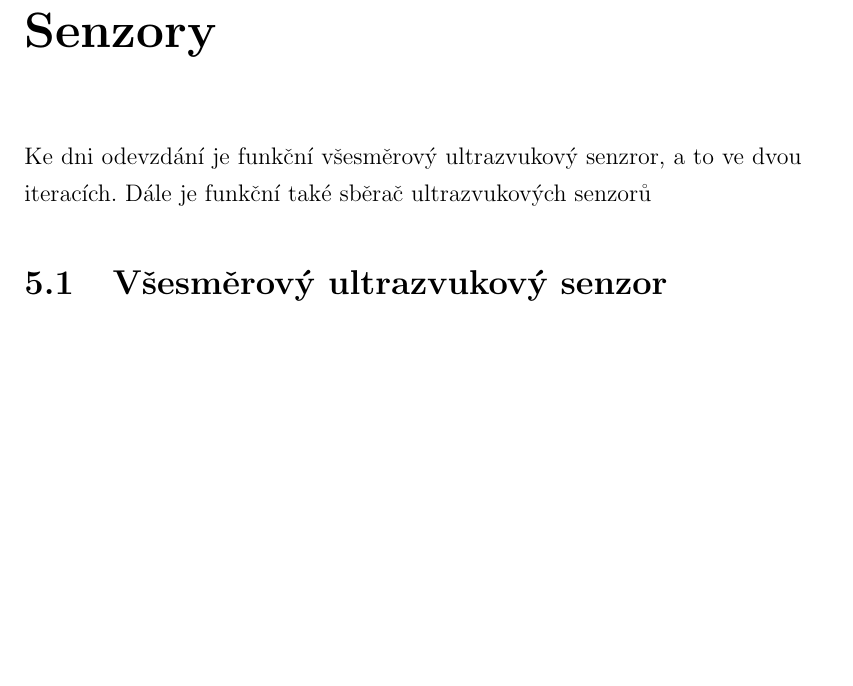
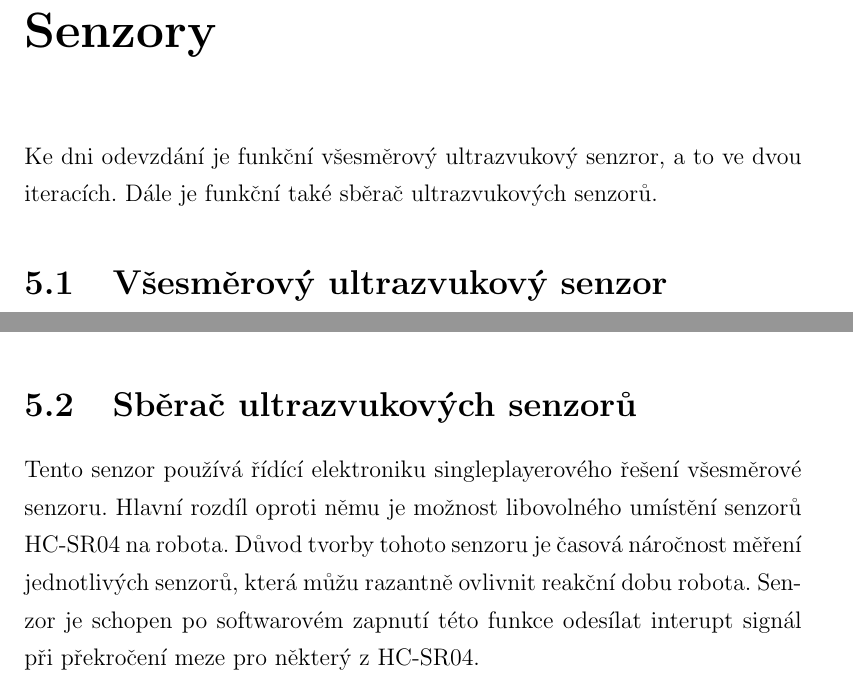
Before and after one commit to haberturdeur/Janus_Text, a LaTeX thesis (text.tex, which reads text-06-senzory.tex): part of page 24 of 32 before the commit and two parts of pages 24 and 26 of 32 after it, the two joined at a grey line, cut so that both start at the same text, the shorter picture padded with empty space. Compiled offline with pdfLaTeX.

Commit message:
sběrač ultrazvukových senzorů

```diff
--- a/text-06-senzory.tex
+++ b/text-06-senzory.tex
@@ -41,3 +41,9 @@ Když procesor přijme z IR přijímačů signál započne měřit čas a odešl
 V okamžiku kdy se tak stane procesor ukončí měření času a zaznamená si ze kterého HC-SR04 změna přišla.
 Díky tomu je schopen senzor zjistit nejen vzdálenost od vysílače, ale i přibližný směr k němu.
 Cokoliv co přijde po první změně nás nezajímá, protože se jedná o náhodný odraz od prostředí.
+
+\section{Sběrač ultrazvukových senzorů}
+Tento senzor používá řídící elektroniku singleplayerového řešení všesměrové senzoru.
+Hlavní rozdíl oproti němu je možnost libovolného umístění senzorů HC-SR04 na robota.
+Důvod tvorby tohoto senzoru je časová náročnost měření jednotlivých senzorů, která můžu razantně ovlivnit reakční dobu robota.
+Senzor je schopen po softwarovém zapnutí této funkce odesílat interupt signál při překročení meze pro některý z HC-SR04.
```
Also changed, not shown: text.pdf, text-06-senzory.tex (2 more changed lines).
